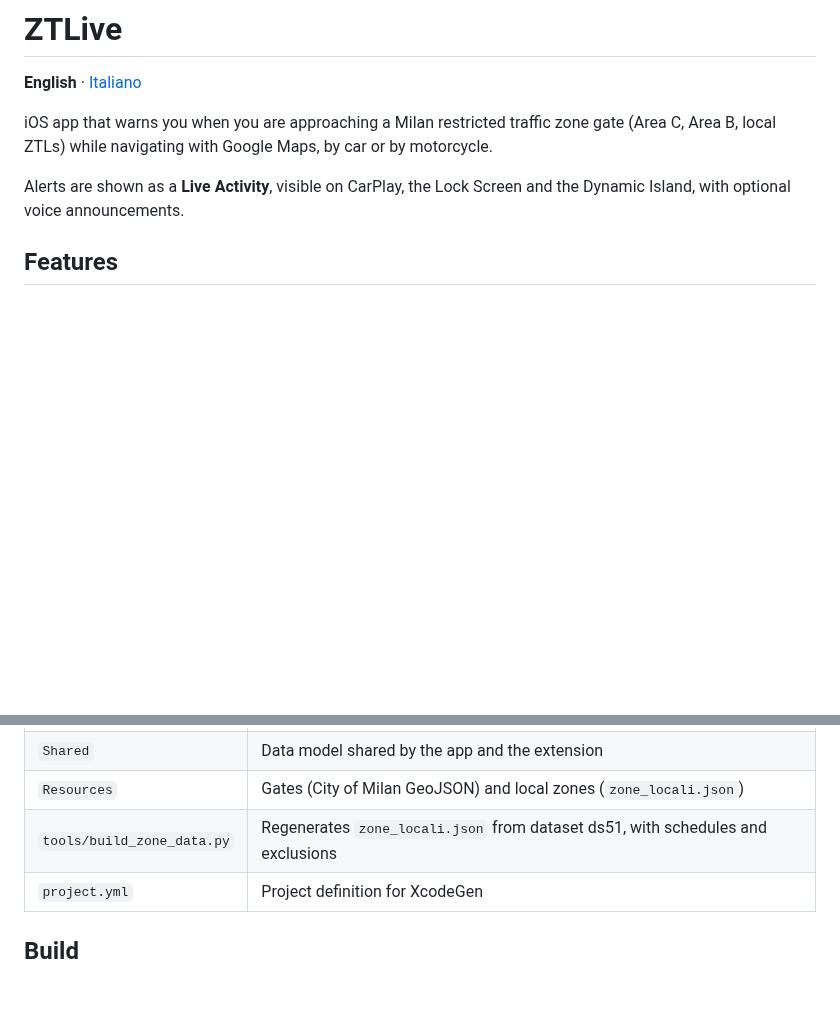
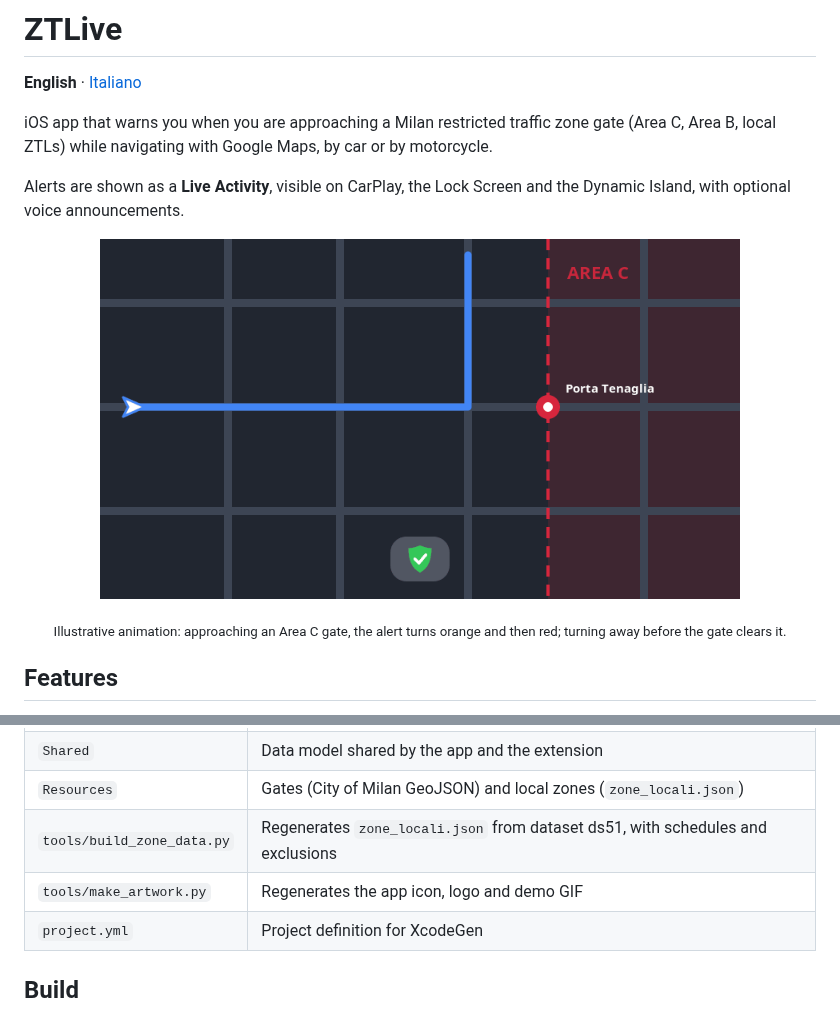
Before and after one commit to faghy/ZTLive, a Markdown page: README.md, 2 parts joined by grey strips. Rendered like a GitHub page; pictures changed too: docs/demo.gif (added); blank space fills up the shorter version.

```diff
--- a/README.md
+++ b/README.md
@@ -5,6 +7,9 @@
 iOS app that warns you when you are approaching a Milan restricted traffic zone gate (Area C, Area B, local ZTLs) while navigating with Google Maps, by car or by motorcycle.
 
 Alerts are shown as a **Live Activity**, visible on CarPlay, the Lock Screen and the Dynamic Island, with optional voice announcements.
+
+<p align="center"><img src="docs/demo.gif" width="640" alt="ZTLive demo"></p>
+<p align="center"><sub>Illustrative animation: approaching an Area C gate, the alert turns orange and then red; turning away before the gate clears it.</sub></p>
 
 ## Features
 
@@ -28,6 +33,7 @@ Tested on an iPhone 15 Pro Max running iOS 27.0.1: background updates with Googl
 | `Shared` | Data model shared by the app and the extension |
 | `Resources` | Gates (City of Milan GeoJSON) and local zones (`zone_locali.json`) |
 | `tools/build_zone_data.py` | Regenerates `zone_locali.json` from dataset ds51, with schedules and exclusions |
+| `tools/make_artwork.py` | Regenerates the app icon, logo and demo GIF |
 | `project.yml` | Project definition for XcodeGen |
 
 ## Build
```
Also changed, not shown: other parts of README.md (+2 -0 lines), README.it.md (+6 -0 lines), docs/logo.png (added), 5 other files.
